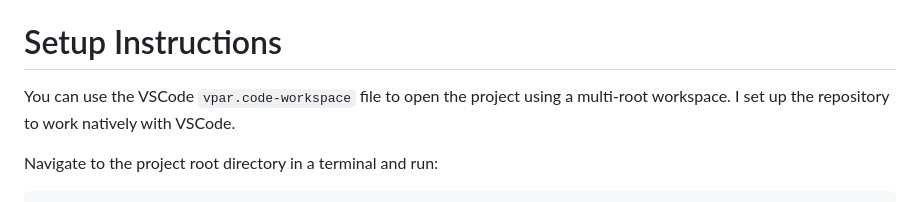
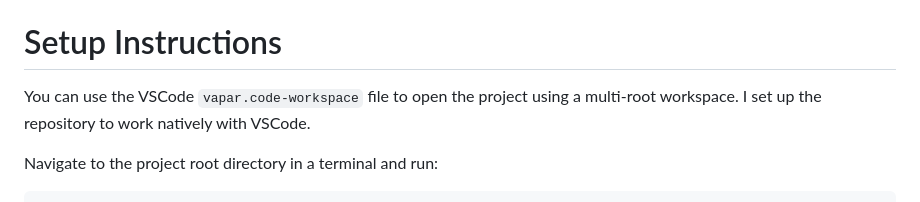
Before and after one commit to samdyzon/vapar-code-test, a Markdown page: README.md, the part around the change. Drawn GitHub-style.

Commit message:
fix: fix typo in readme doco

```diff
--- a/README.md
+++ b/README.md
@@ -24,7 +24,7 @@ This makes life much easier when configuring VSCode
 
 # Setup Instructions
 
-You can use the VSCode `vpar.code-workspace` file to open the project using a multi-root workspace.
+You can use the VSCode `vapar.code-workspace` file to open the project using a multi-root workspace.
 I set up the repository to work natively with VSCode.
 
 Navigate to the project root directory in a terminal and run:
```
